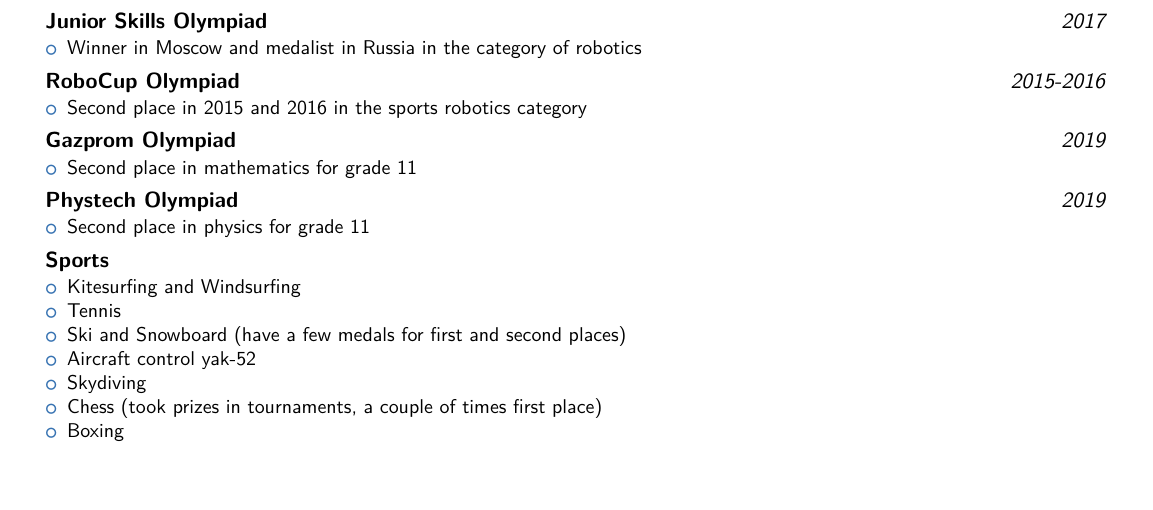
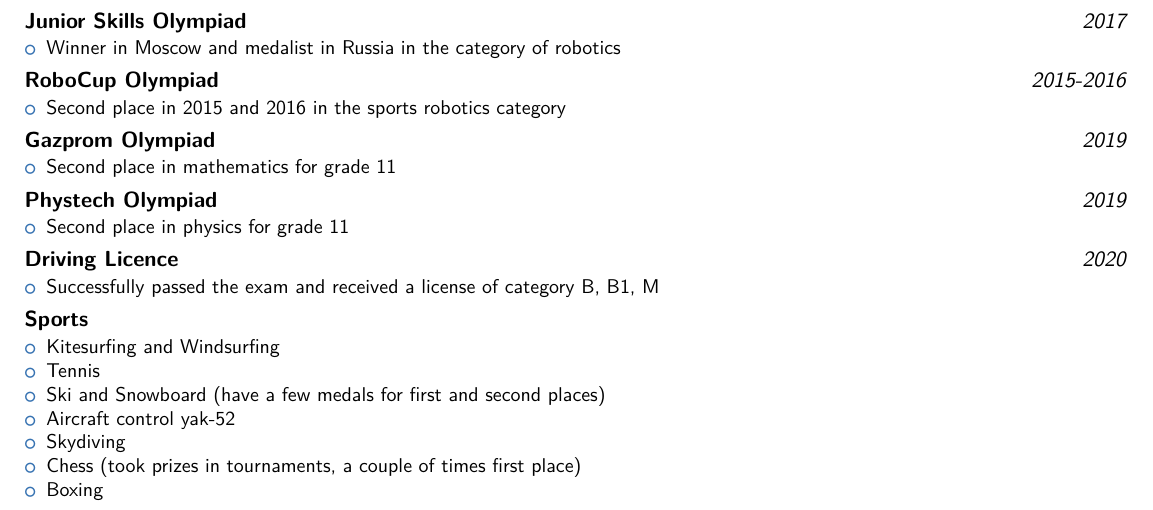
Before and after one commit to alievgithub/aliev_github, a LaTeX CV (CV/main.tex): part of the page, cut so that both start at the same text, the shorter picture padded with empty space. The pictures show the PDF file CV/CV.pdf that the author committed with the source.

Commit message:
Updated CV

```diff
--- a/CV/main.tex
+++ b/CV/main.tex
@@ -199,6 +199,13 @@
   }
 }
 
+{\customcvproject{Driving Licence}{2020}
+  {\begin{itemize}
+    \item Successfully passed the exam and received a license of category B, B1, M
+  \end{itemize}
+  }
+}
+
 {\customcvproject{Sports}{}
   {\begin{itemize}
     \item Kitesurfing and Windsurfing
```
Also changed, not shown: CV/CV.pdf, CV/main.tex (2 more changed lines).
